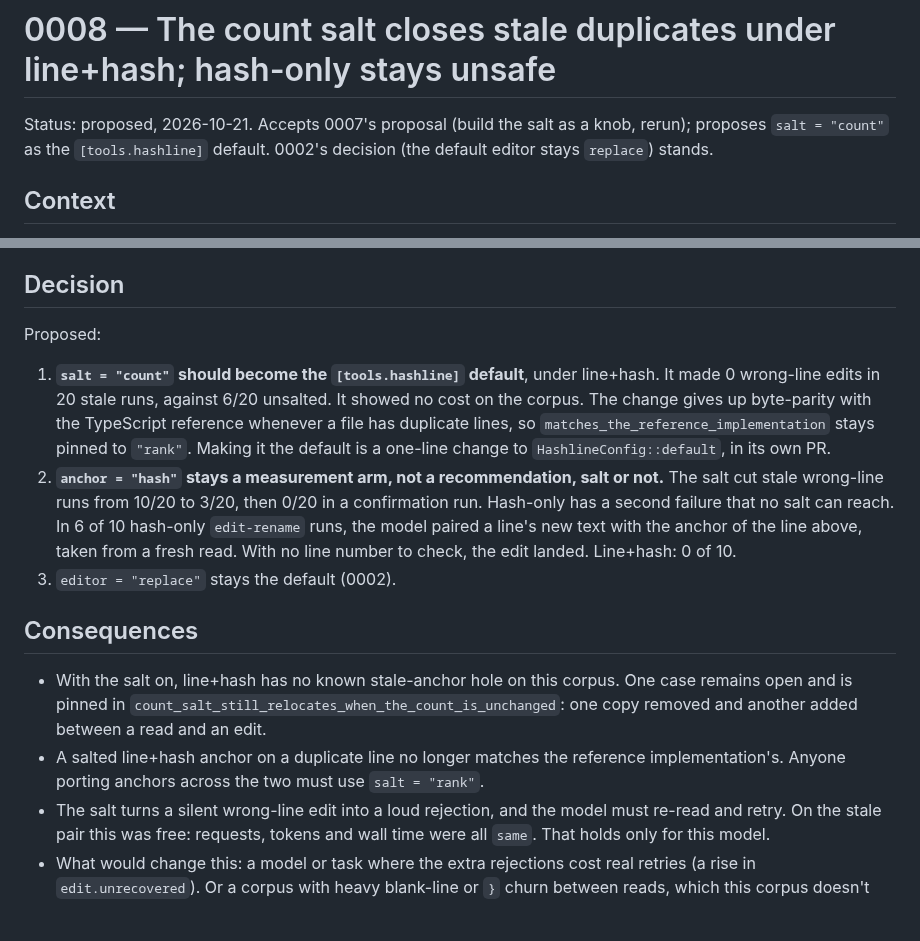
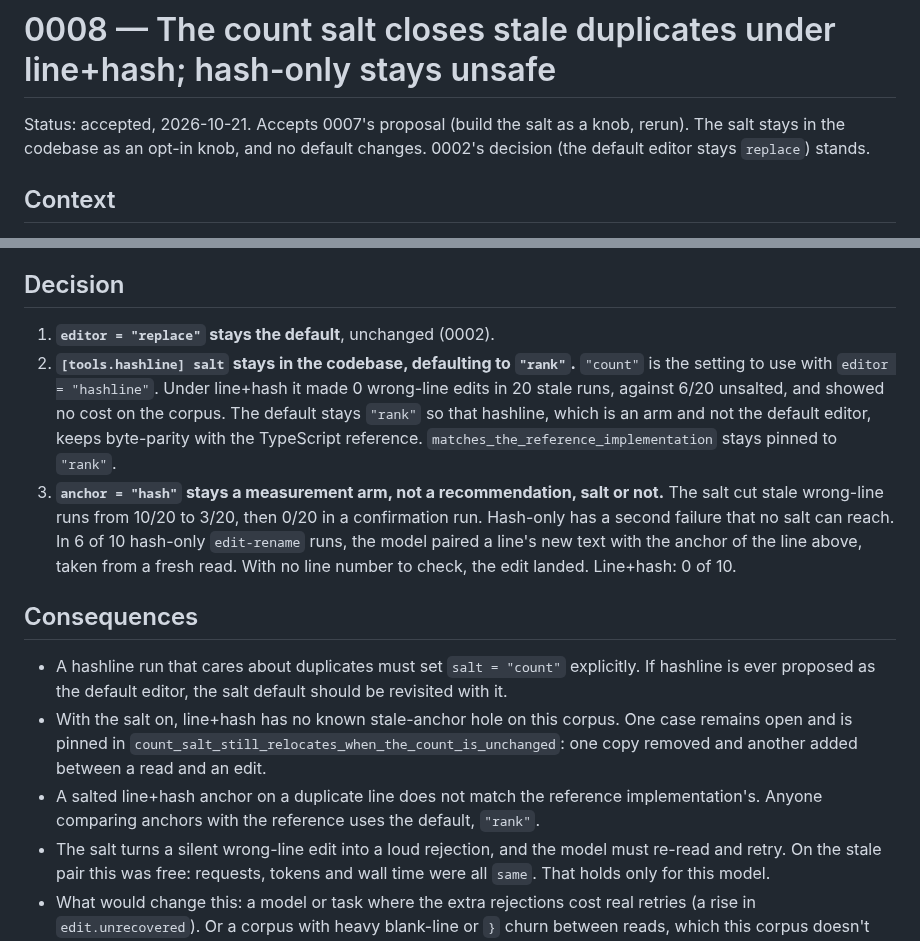
Before and after one commit to strf0x1/construct, a Markdown page: docs/adr/0008-count-salt-measured.md, 2 parts joined by grey strips. GitHub-like rendering; blank space fills up the shorter version.

Commit message:
docs: ADR 0008 accepted — salt stays an opt-in knob, replace stays default
Co-Authored-By: Claude Opus 5.5 <noreply@anthropic.com>

```diff
--- a/docs/adr/0008-count-salt-measured.md
+++ b/docs/adr/0008-count-salt-measured.md
@@ -1,8 +1,9 @@
 # 0008 — The count salt closes stale duplicates under line+hash; hash-only stays unsafe
 
-Status: proposed, 2026-10-21. Accepts 0007's proposal (build the salt as a
-knob, rerun); proposes `salt = "count"` as the `[tools.hashline]` default.
-0002's decision (the default editor stays `replace`) stands.
+Status: accepted, 2026-10-21. Accepts 0007's proposal (build the salt as a
+knob, rerun). The salt stays in the codebase as an opt-in knob, and no
+default changes. 0002's decision (the default editor stays `replace`)
+stands.
 
 ## Context
 
@@ -20,32 +21,33 @@ corpus, with four arms on one binary.
 
 ## Decision
 
-Proposed:
-
-1. **`salt = "count"` should become the `[tools.hashline]` default**, under
-   line+hash. It made 0 wrong-line edits in 20 stale runs, against 6/20
-   unsalted. It showed no cost on the corpus. The change gives up
-   byte-parity with the TypeScript reference whenever a file has duplicate
-   lines, so `matches_the_reference_implementation` stays pinned to `"rank"`.
-   Making it the default is a one-line change to `HashlineConfig::default`,
-   in its own PR.
-2. **`anchor = "hash"` stays a measurement arm, not a recommendation, salt or
+1. **`editor = "replace"` stays the default**, unchanged (0002).
+2. **`[tools.hashline] salt` stays in the codebase, defaulting to
+   `"rank"`.** `"count"` is the setting to use with `editor = "hashline"`.
+   Under line+hash it made 0 wrong-line edits in 20 stale runs, against
+   6/20 unsalted, and showed no cost on the corpus. The default stays
+   `"rank"` so that hashline, which is an arm and not the default editor,
+   keeps byte-parity with the TypeScript reference.
+   `matches_the_reference_implementation` stays pinned to `"rank"`.
+3. **`anchor = "hash"` stays a measurement arm, not a recommendation, salt or
    not.** The salt cut stale wrong-line runs from 10/20 to 3/20, then 0/20 in
    a confirmation run. Hash-only has a second failure that no salt can
    reach. In 6 of 10 hash-only `edit-rename` runs, the model paired a line's
    new text with the anchor of the line above, taken from a fresh read. With
    no line number to check, the edit landed. Line+hash: 0 of 10.
-3. `editor = "replace"` stays the default (0002).
 
 ## Consequences
 
+- A hashline run that cares about duplicates must set `salt = "count"`
+  explicitly. If hashline is ever proposed as the default editor, the salt
+  default should be revisited with it.
 - With the salt on, line+hash has no known stale-anchor hole on this corpus.
   One case remains open and is pinned in
   `count_salt_still_relocates_when_the_count_is_unchanged`: one copy
   removed and another added between a read and an edit.
-- A salted line+hash anchor on a duplicate line no longer matches the
-  reference implementation's. Anyone porting anchors across the two must use
-  `salt = "rank"`.
+- A salted line+hash anchor on a duplicate line does not match the
+  reference implementation's. Anyone comparing anchors with the reference
+  uses the default, `"rank"`.
 - The salt turns a silent wrong-line edit into a loud rejection, and the
   model must re-read and retry. On the stale pair this was free: requests,
   tokens and wall time were all `same`. That holds only for this model.
```
